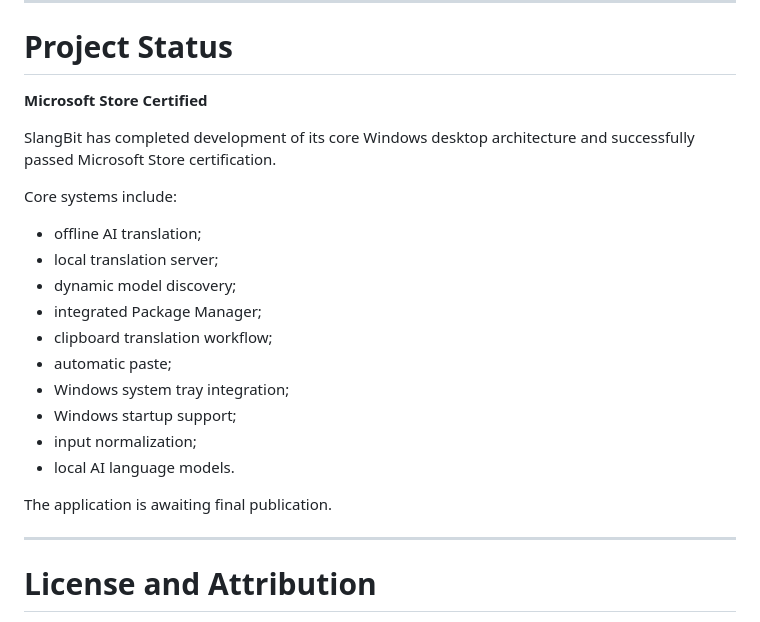
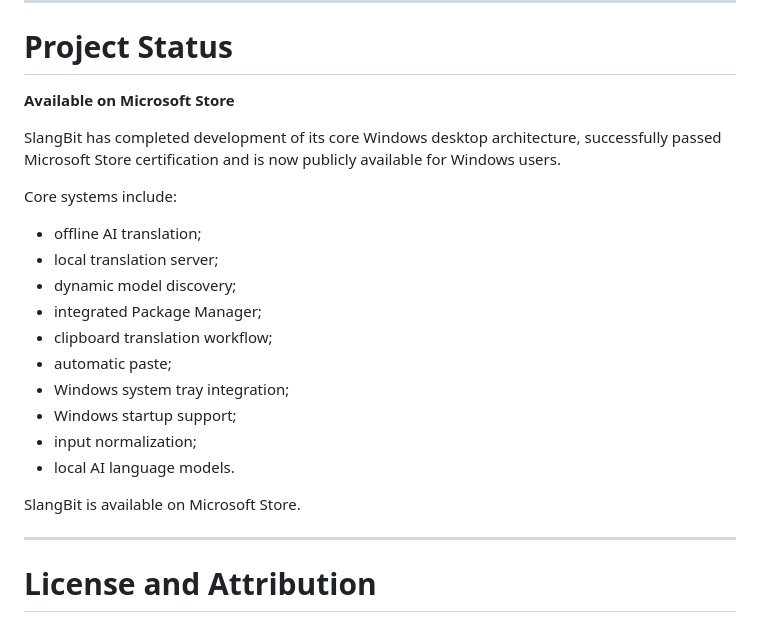
Before and after one commit to memmolalabs/slangbit, a Markdown page: README.md, the part around the change. Rendered like a GitHub page.

```diff
--- a/README.md
+++ b/README.md
@@ -562,9 +562,9 @@ Current validated capabilities include:
 
 # Project Status
 
-**Microsoft Store Certified**
+**Available on Microsoft Store**
 
-SlangBit has completed development of its core Windows desktop architecture and successfully passed Microsoft Store certification.
+SlangBit has completed development of its core Windows desktop architecture, successfully passed Microsoft Store certification and is now publicly available for Windows users.
 
 Core systems include:
 
@@ -579,7 +579,7 @@ Core systems include:
 * input normalization;
 * local AI language models.
 
-The application is awaiting final publication.
+SlangBit is available on Microsoft Store.
 
 ---
 
```
